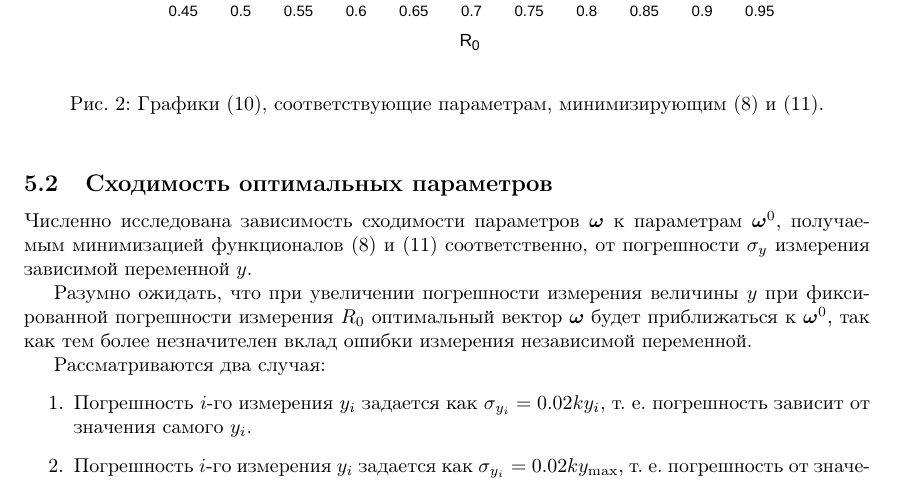
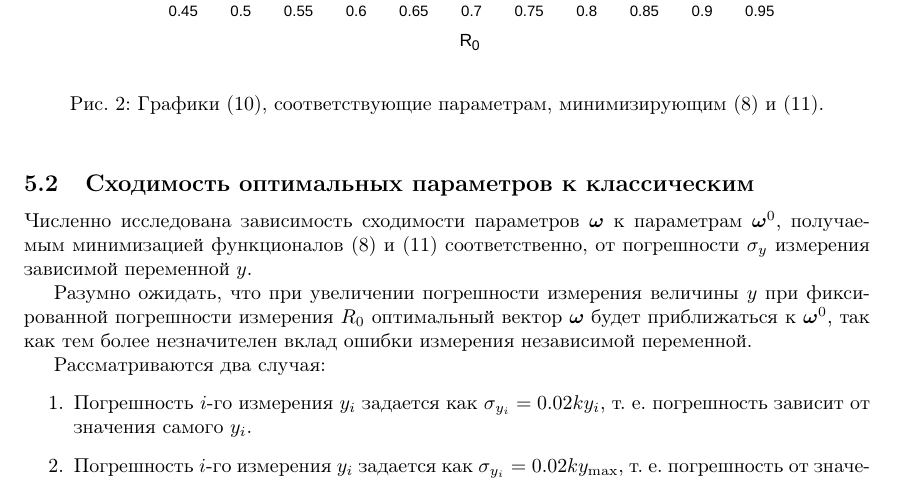
Before and after one commit to 0xd34df00d/RefractOptics, a LaTeX paper (doc/Rudoy2014LevMar.tex): part of page 7 of 9, cut so that both start at the same text. Compiled offline with pdfLaTeX.

Commit message:
[2014LevMar] Slightly more telling convergence section title.

```diff
--- a/doc/Rudoy2014LevMar.tex
+++ b/doc/Rudoy2014LevMar.tex
@@ -532,7 +532,7 @@ $2 \sqrt{R_0} \approx 1 + R_0$ в \eqref{eq:y_exact}, получив хорош
   \label{fig:results}
 \end{figure}
 
-\subsection{Сходимость оптимальных параметров}
+\subsection{Сходимость оптимальных параметров к классическим}
 Численно исследована зависимость сходимости параметров $\bomega$ к параметрам $\bomega^0$,
 получаемым минимизацией функционалов \eqref{eq:s} и \eqref{eq:s_classic} соответственно, от
 погрешности $\mathbf{\sigma}_y$ измерения зависимой переменной $y$.
```
